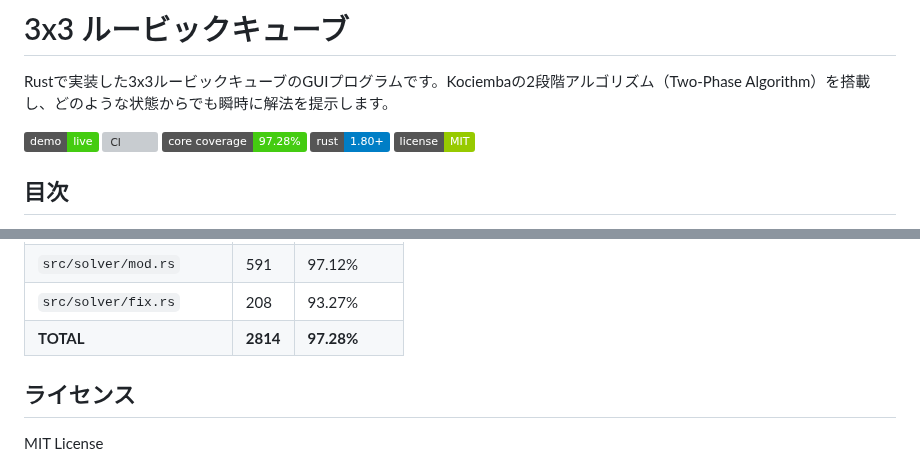
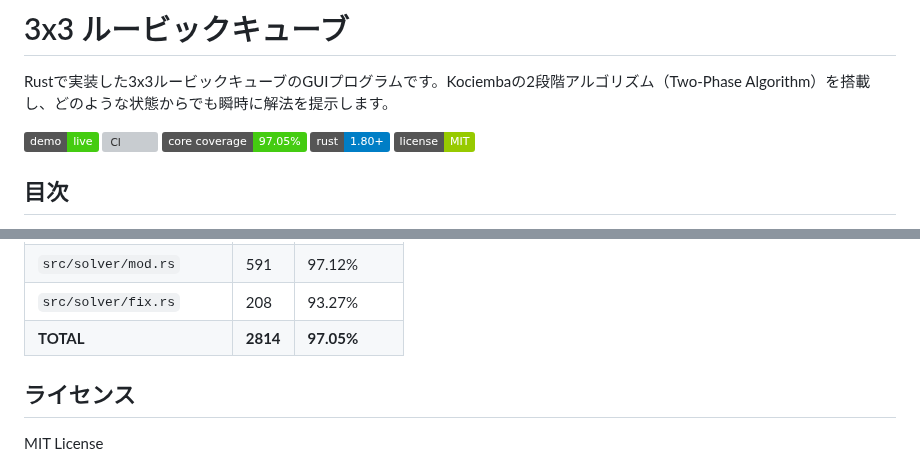
Before and after one commit to katoy/rust-r-cube, a Markdown page: 3x3-web/README.md, 2 parts joined by grey strips. Rendered like a GitHub page; badges without logos; grey boxes are pictures that could not be loaded.

Commit message:
docs: カバレッジを97.05%に更新
Phase 1-3完了:
- 23テスト追加 (4ファイル)
- 4モジュールが100%達成
- 全体: 96.94% → 97.05% (+0.11%)

```diff
--- a/3x3-web/README.md
+++ b/3x3-web/README.md
@@ -4,7 +4,7 @@ Rustで実装した3x3ルービックキューブのGUIプログラムです。K
 
 [![Demo](https://img.shields.io/badge/demo-live-success)](https://katoy.github.io/rust-r-cube/)
 ![CI](https://github.com/katoy/rust-r-cube/actions/workflows/ci.yml/badge.svg)
-![Core Coverage](https://img.shields.io/badge/core_coverage-97.28%25-brightgreen)
+![Core Coverage](https://img.shields.io/badge/core_coverage-97.05%25-brightgreen)
 ![Rust Version](https://img.shields.io/badge/rust-1.80%2B-blue)
 ![License](https://img.shields.io/badge/license-MIT-green)
 
@@ -268,7 +268,7 @@ cargo llvm-cov --ignore-filename-regex "(gui|bin)"
 | `src/cube/mod.rs`        | 217      | 95.99%        |
 | `src/solver/mod.rs`      | 591      | 97.12%        |
 | `src/solver/fix.rs`      | 208      | 93.27%        |
-| **TOTAL**                | **2814** | **97.28%**    |
+| **TOTAL**                | **2814** | **97.05%**    |
 
 ## ライセンス
 
```
